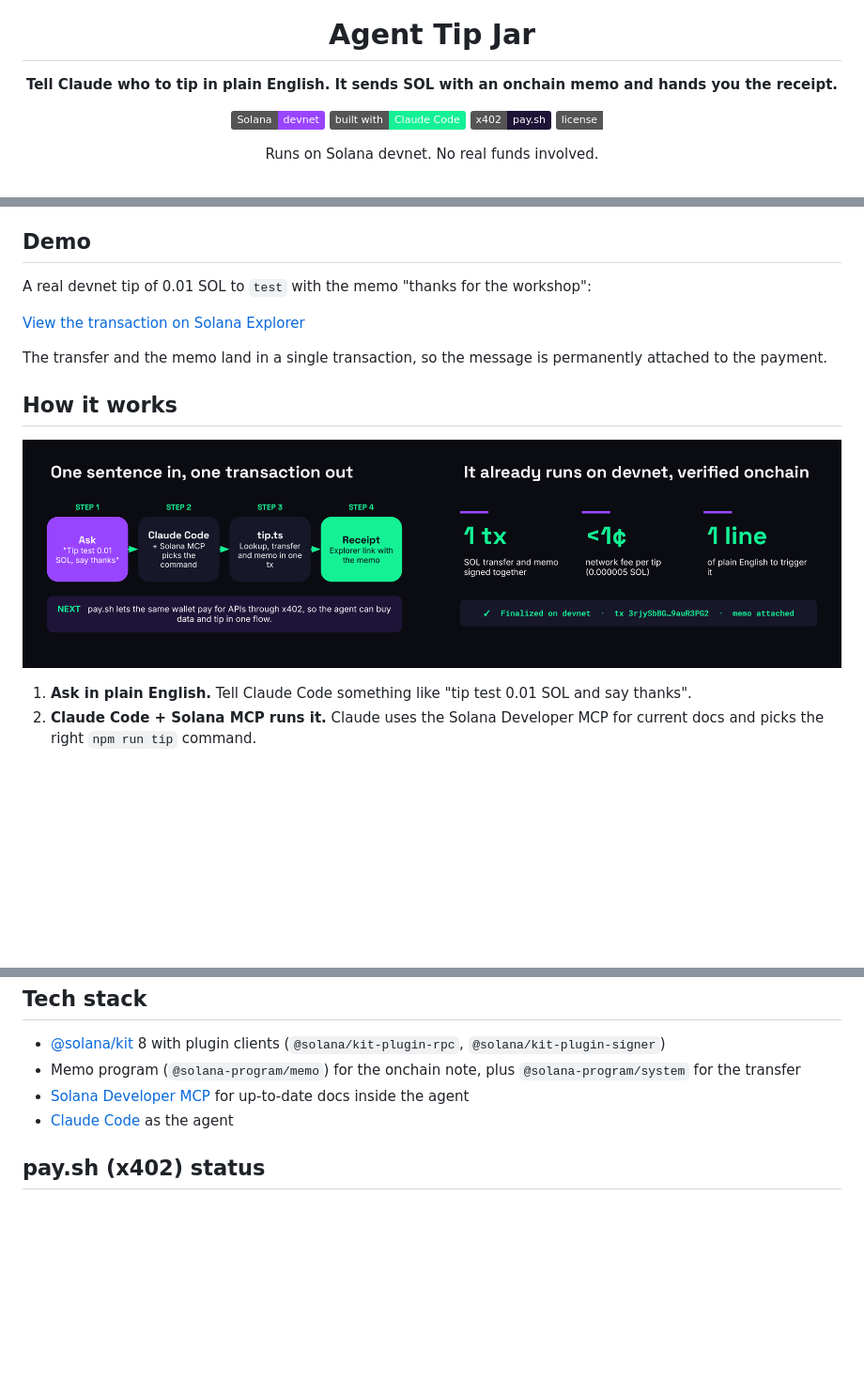
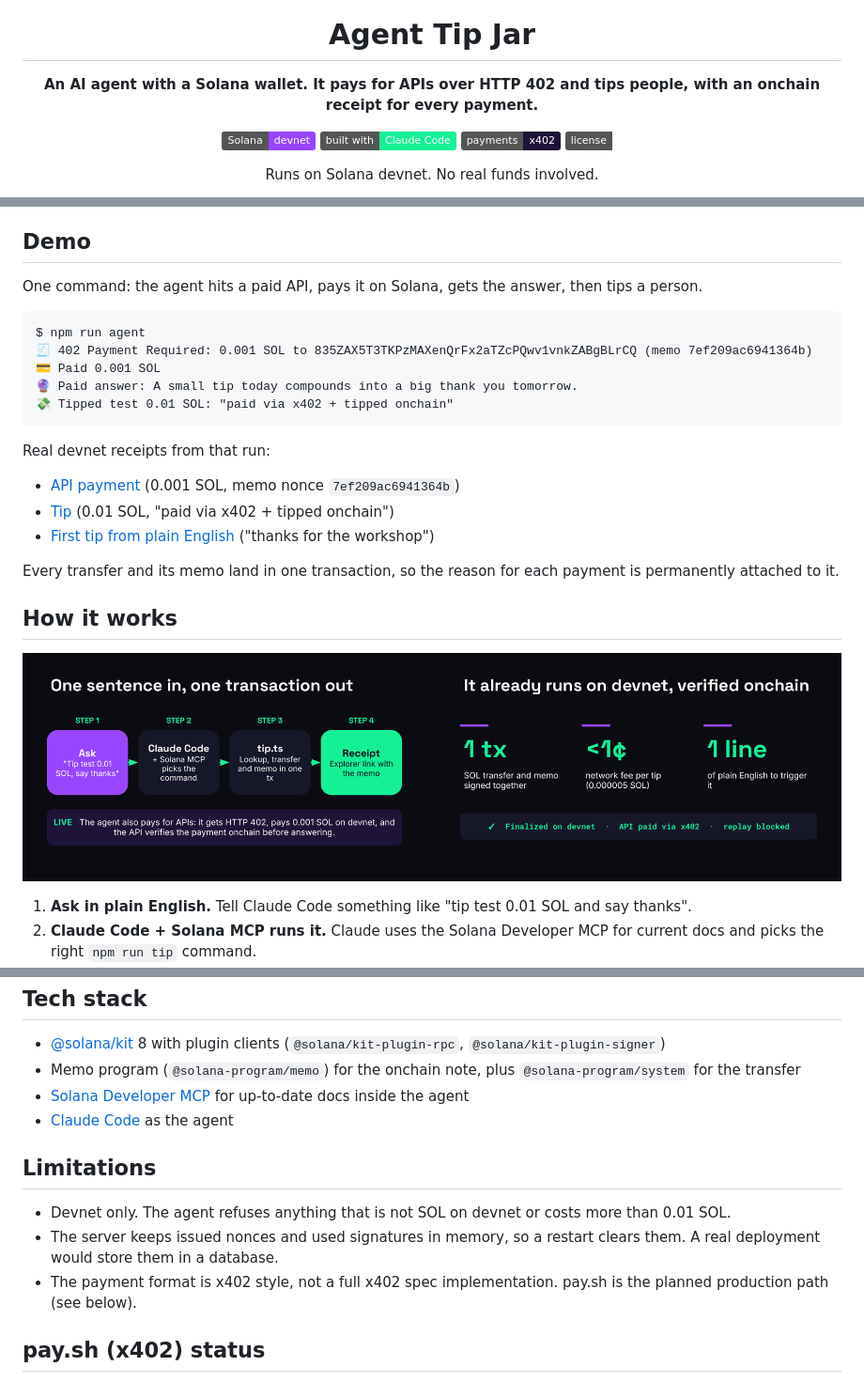
Before and after one commit to EstebanAnez/agent-tip-jar, a Markdown page: README.md, 3 parts joined by grey strips. Shown at 94% size. Drawn GitHub-style; pictures changed too: assets/slide-flow.png; badges without logos; blank space fills up the shorter version.

````diff
--- a/README.md
+++ b/README.md
@@ -4,12 +4,12 @@
 
 <h1 align="center">Agent Tip Jar</h1>
 
-<p align="center"><b>Tell Claude who to tip in plain English. It sends SOL with an onchain memo and hands you the receipt.</b></p>
+<p align="center"><b>An AI agent with a Solana wallet. It pays for APIs over HTTP 402 and tips people, with an onchain receipt for every payment.</b></p>
 
 <p align="center">
   <img src="https://img.shields.io/badge/Solana-devnet-9945FF?logo=solana&logoColor=white" alt="Solana devnet">
   <img src="https://img.shields.io/badge/built%20with-Claude%20Code-14F195" alt="Built with Claude Code">
-  <img src="https://img.shields.io/badge/x402-pay.sh-1E1438" alt="x402 pay.sh">
+  <img src="https://img.shields.io/badge/payments-x402-1E1438" alt="x402 payments">
   <img src="https://img.shields.io/badge/license-MIT-white" alt="MIT license">
 </p>
 
@@ -24,11 +24,23 @@
 
 ## Demo
 
-A real devnet tip of 0.01 SOL to `test` with the memo "thanks for the workshop":
+One command: the agent hits a paid API, pays it on Solana, gets the answer, then tips a person.
 
-[View the transaction on Solana Explorer](https://explorer.solana.com/tx/3rjySbBGocuFV9xqUsHbCxyt9WUHFhCmUDxcvGQw2fSfL17axDLgse7fUGWnDW56rpr9ycUQeCGqkxxX9auR3PG2?cluster=devnet)
+```text
+$ npm run agent
+🧾 402 Payment Required: 0.001 SOL to 835ZAX5T3TKPzMAXenQrFx2aTZcPQwv1vnkZABgBLrCQ (memo 7ef209ac6941364b)
+💳 Paid 0.001 SOL
+🔮 Paid answer: A small tip today compounds into a big thank you tomorrow.
+💸 Tipped test 0.01 SOL: "paid via x402 + tipped onchain"
+```
 
-The transfer and the memo land in a single transaction, so the message is permanently attached to the payment.
+Real devnet receipts from that run:
+
+- [API payment](https://explorer.solana.com/tx/5aM8rR5Ecpoca5hfQMS2ZXRR9Z3aAi2S8XMZ97AgRrMnQnMfhFa9X4summNddgoGW368xvBurtkFsbJxaVm4LeWN?cluster=devnet) (0.001 SOL, memo nonce `7ef209ac6941364b`)
+- [Tip](https://explorer.solana.com/tx/FF1pg7zC7azFAYgjiQZrVAnk3pY9zin1VXho6guS5zCA9UKktvSTeasJyzZQsfzxo8jZbVFnp1qHKdsvuAzWqqh?cluster=devnet) (0.01 SOL, "paid via x402 + tipped onchain")
+- [First tip from plain English](https://explorer.solana.com/tx/3rjySbBGocuFV9xqUsHbCxyt9WUHFhCmUDxcvGQw2fSfL17axDLgse7fUGWnDW56rpr9ycUQeCGqkxxX9auR3PG2?cluster=devnet) ("thanks for the workshop")
+
+Every transfer and its memo land in one transaction, so the reason for each payment is permanently attached to it.
 
 ## How it works
 
@@ -98,6 +122,12 @@ Add your own handles by copying `tips.example.json` to `tips.json` and filling i
 - [Solana Developer MCP](https://mcp.solana.com) for up-to-date docs inside the agent
 - [Claude Code](https://claude.com/claude-code) as the agent
 
+## Limitations
+
+- Devnet only. The agent refuses anything that is not SOL on devnet or costs more than 0.01 SOL.
+- The server keeps issued nonces and used signatures in memory, so a restart clears them. A real deployment would store them in a database.
+- The payment format is x402 style, not a full x402 spec implementation. pay.sh is the planned production path (see below).
+
 ## pay.sh (x402) status
 
 Using `pay --sandbox`, the agent received the HTTP 402 challenge from `debugger.pay.sh` and funded a sandbox wallet. The final payment is still blocked: pay.sh's hosted balance service times out (HTTP 504), so pay reads the wallet as empty and declines to pay. A retry on 2026-11-21 failed the same way. No mainnet funds were used.
````
Also changed, not shown: other parts of README.md (+15 -3 lines), 1 other file.
